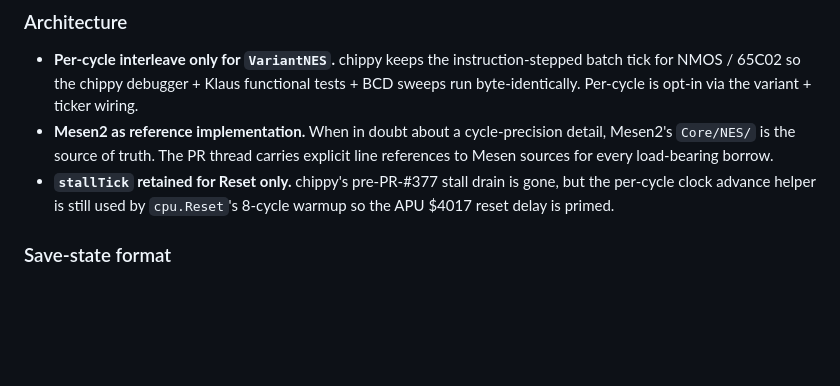
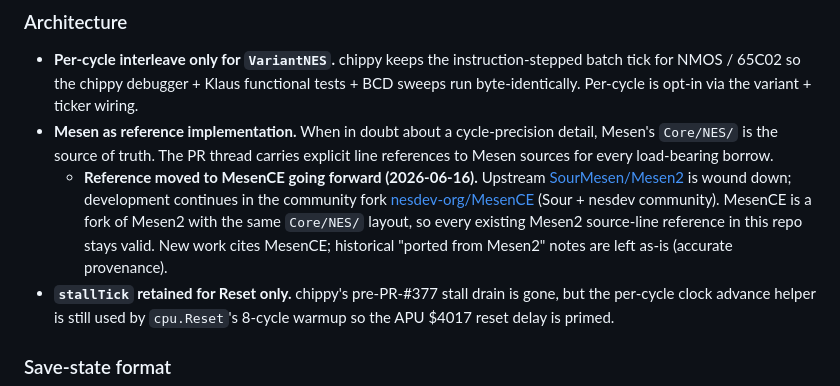
Before and after one commit to nkane/nessy, a Markdown page: docs/context.md, the part around the change. GitHub-like rendering; blank space fills up the shorter version.

```diff
--- a/docs/context.md
+++ b/docs/context.md
@@ -334,10 +334,18 @@ the carve preserved that history. Highlights:
   instruction-stepped batch tick for NMOS / 65C02 so the chippy
   debugger + Klaus functional tests + BCD sweeps run byte-identically.
   Per-cycle is opt-in via the variant + ticker wiring.
-- **Mesen2 as reference implementation.** When in doubt about a
-  cycle-precision detail, Mesen2's `Core/NES/` is the source of truth.
+- **Mesen as reference implementation.** When in doubt about a
+  cycle-precision detail, Mesen's `Core/NES/` is the source of truth.
   The PR thread carries explicit line references to Mesen sources for
   every load-bearing borrow.
+  - **Reference moved to MesenCE going forward (2026-06-16).** Upstream
+    [SourMesen/Mesen2](https://github.com/SourMesen/Mesen2) is wound down;
+    development continues in the community fork
+    [nesdev-org/MesenCE](https://github.com/nesdev-org/MesenCE) (Sour +
+    nesdev community). MesenCE is a fork of Mesen2 with the same
+    `Core/NES/` layout, so every existing Mesen2 source-line reference
+    in this repo stays valid. New work cites MesenCE; historical
+    "ported from Mesen2" notes are left as-is (accurate provenance).
 - **`stallTick` retained for Reset only.** chippy's pre-PR-#377 stall
   drain is gone, but the per-cycle clock advance helper is still used
   by `cpu.Reset`'s 8-cycle warmup so the APU $4017 reset delay is
```
Also changed, not shown: CLAUDE.md (+19 -5 lines).
